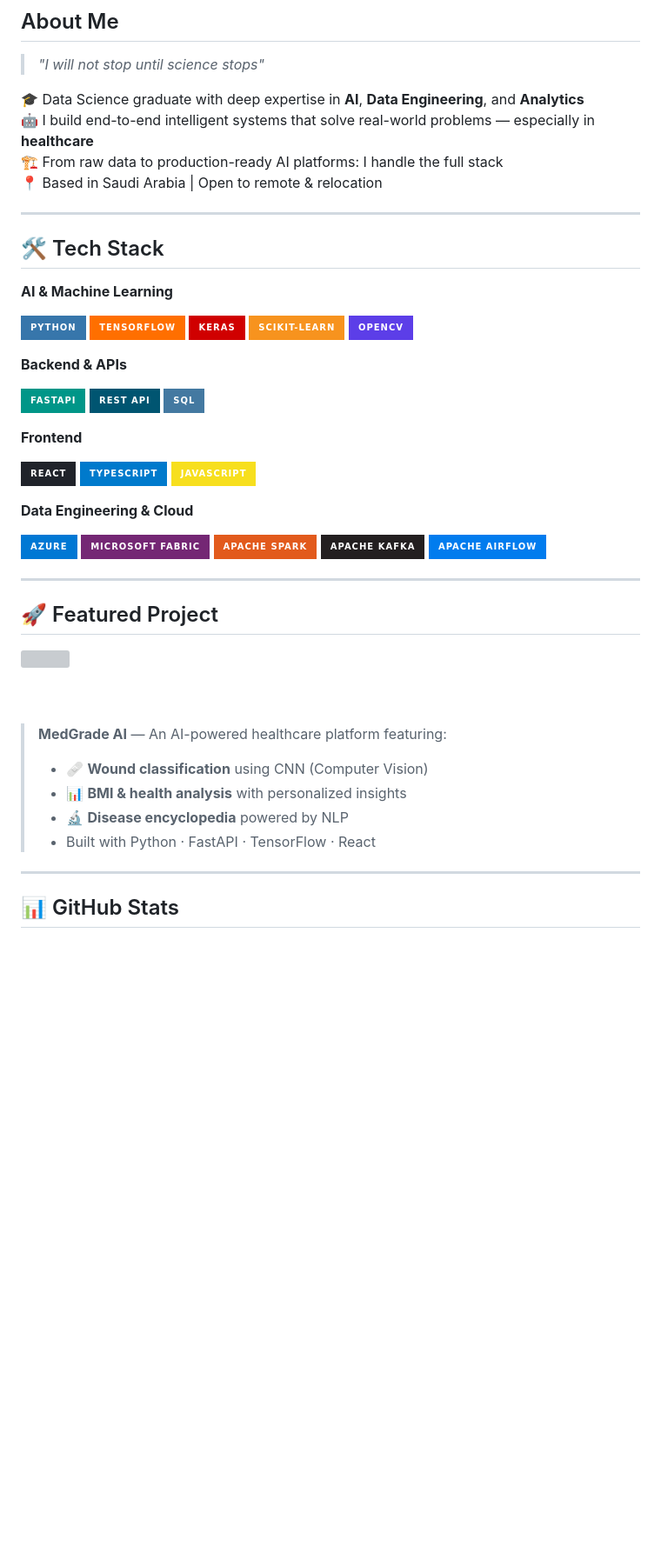
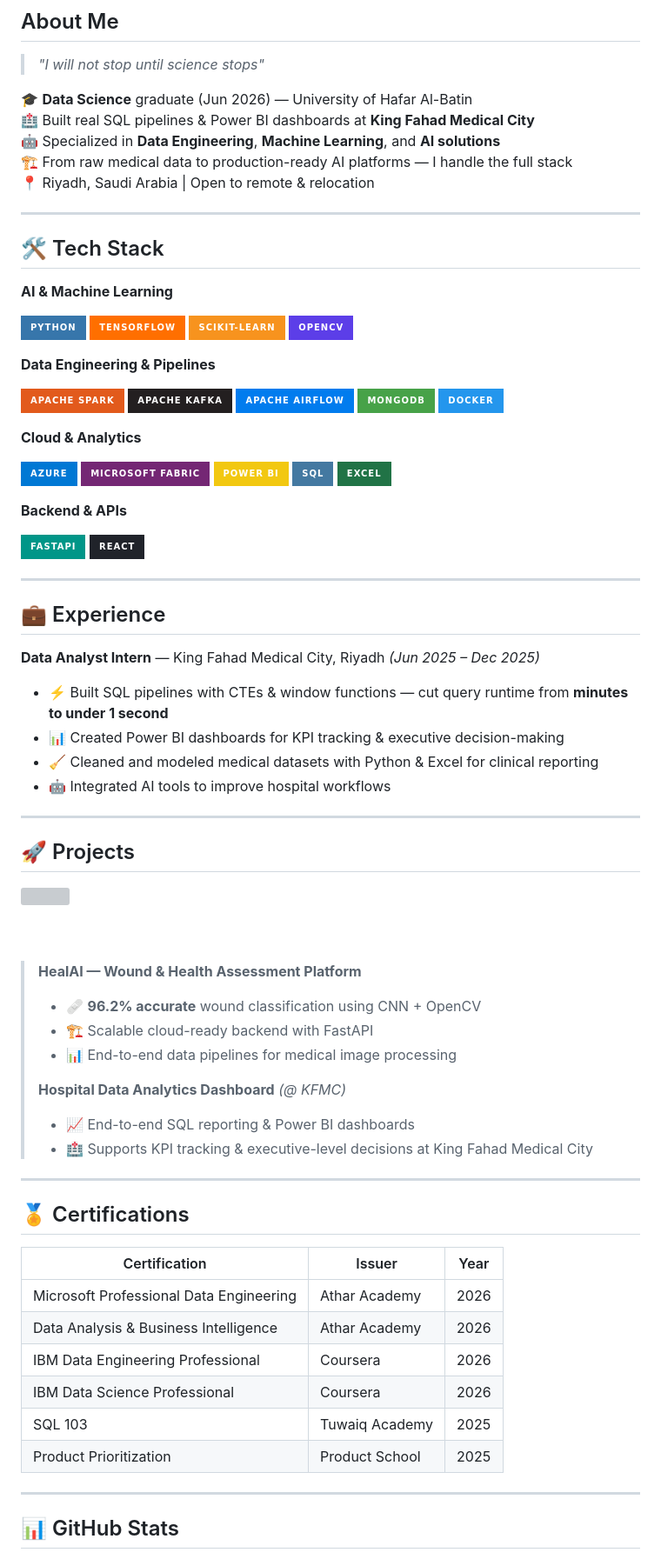
Before and after one commit to Yosef-Alzahrani/Yosef-Alzahrani, a Markdown page: README.md, the part around one of its changes. Shown at 87% size. Drawn GitHub-style; badges without logos; blank space fills up the shorter version; grey boxes are pictures that could not be loaded.

Commit message:
README with updated details and tech stack
Updated personal information and tech stack in README.

```diff
--- a/README.md
+++ b/README.md
@@ -23,10 +21,11 @@
 
 > *"I will not stop until science stops"*
 
-🎓 Data Science graduate with deep expertise in **AI**, **Data Engineering**, and **Analytics**
-🤖 I build end-to-end intelligent systems that solve real-world problems — especially in **healthcare**
-🏗️ From raw data to production-ready AI platforms: I handle the full stack
-📍 Based in Saudi Arabia | Open to remote & relocation
+🎓 **Data Science** graduate (Jun 2026) — University of Hafar Al-Batin
+🏥 Built real SQL pipelines & Power BI dashboards at **King Fahad Medical City**
+🤖 Specialized in **Data Engineering**, **Machine Learning**, and **AI solutions**
+🏗️ From raw medical data to production-ready AI platforms — I handle the full stack
+📍 Riyadh, Saudi Arabia | Open to remote & relocation
 
 ---
 
@@ -36,33 +35,43 @@
 
 ![Python](https://img.shields.io/badge/Python-3776AB?style=for-the-badge&logo=python&logoColor=white)
 ![TensorFlow](https://img.shields.io/badge/TensorFlow-FF6F00?style=for-the-badge&logo=tensorflow&logoColor=white)
-![Keras](https://img.shields.io/badge/Keras-D00000?style=for-the-badge&logo=keras&logoColor=white)
 ![scikit-learn](https://img.shields.io/badge/scikit--learn-F7931E?style=for-the-badge&logo=scikitlearn&logoColor=white)
 ![OpenCV](https://img.shields.io/badge/OpenCV-5C3EE8?style=for-the-badge&logo=opencv&logoColor=white)
+
+**Data Engineering & Pipelines**
+
+![Apache Spark](https://img.shields.io/badge/Apache%20Spark-E25A1C?style=for-the-badge&logo=apachespark&logoColor=white)
+![Apache Kafka](https://img.shields.io/badge/Apache%20Kafka-231F20?style=for-the-badge&logo=apachekafka&logoColor=white)
+![Apache Airflow](https://img.shields.io/badge/Apache%20Airflow-017CEE?style=for-the-badge&logo=apacheairflow&logoColor=white)
+![MongoDB](https://img.shields.io/badge/MongoDB-47A248?style=for-the-badge&logo=mongodb&logoColor=white)
+![Docker](https://img.shields.io/badge/Docker-2496ED?style=for-the-badge&logo=docker&logoColor=white)
+
+**Cloud & Analytics**
+
+![Azure](https://img.shields.io/badge/Azure-0078D4?style=for-the-badge&logo=microsoftazure&logoColor=white)
+![Microsoft Fabric](https://img.shields.io/badge/Microsoft%20Fabric-742774?style=for-the-badge&logo=microsoft&logoColor=white)
+![Power BI](https://img.shields.io/badge/Power%20BI-F2C811?style=for-the-badge&logo=powerbi&logoColor=black)
+![SQL](https://img.shields.io/badge/SQL-4479A1?style=for-the-badge&logo=postgresql&logoColor=white)
+![Excel](https://img.shields.io/badge/Excel-217346?style=for-the-badge&logo=microsoftexcel&logoColor=white)
 
 **Backend & APIs**
 
 ![FastAPI](https://img.shields.io/badge/FastAPI-009688?style=for-the-badge&logo=fastapi&logoColor=white)
-![REST API](https://img.shields.io/badge/REST%20API-005571?style=for-the-badge&logo=fastapi&logoColor=white)
-![SQL](https://img.shields.io/badge/SQL-4479A1?style=for-the-badge&logo=postgresql&logoColor=white)
-
-**Frontend**
-
 ![React](https://img.shields.io/badge/React-20232A?style=for-the-badge&logo=react&logoColor=61DAFB)
-![TypeScript](https://img.shields.io/badge/TypeScript-007ACC?style=for-the-badge&logo=typescript&logoColor=white)
-![JavaScript](https://img.shields.io/badge/JavaScript-F7DF1E?style=for-the-badge&logo=javascript&logoColor=black)
-
-**Data Engineering & Cloud**
-
-![Azure](https://img.shields.io/badge/Azure-0078D4?style=for-the-badge&logo=microsoftazure&logoColor=white)
-![Microsoft Fabric](https://img.shields.io/badge/Microsoft%20Fabric-742774?style=for-the-badge&logo=microsoft&logoColor=white)
-![Apache Spark](https://img.shields.io/badge/Apache%20Spark-E25A1C?style=for-the-badge&logo=apachespark&logoColor=white)
-![Apache Kafka](https://img.shields.io/badge/Apache%20Kafka-231F20?style=for-the-badge&logo=apachekafka&logoColor=white)
-![Apache Airflow](https://img.shields.io/badge/Apache%20Airflow-017CEE?style=for-the-badge&logo=apacheairflow&logoColor=white)
 
 ---
 
-## 🚀 Featured Project
+## 💼 Experience
+
+**Data Analyst Intern** — King Fahad Medical City, Riyadh *(Jun 2025 – Dec 2025)*
+- ⚡ Built SQL pipelines with CTEs & window functions — cut query runtime from **minutes to under 1 second**
+- 📊 Created Power BI dashboards for KPI tracking & executive decision-making
+- 🧹 Cleaned and modeled medical datasets with Python & Excel for clinical reporting
+- 🤖 Integrated AI tools to improve hospital workflows
+
+---
+
+## 🚀 Projects
 
 <a href="https://github.com/Yosef-Alzahrani/MedGrade-AI">
   <img align="center" src="https://github-readme-stats.vercel.app/api/pin/?username=Yosef-Alzahrani&repo=MedGrade-AI&theme=tokyonight&hide_border=true" />
@@ -70,11 +79,27 @@
 
 <br/><br/>
 
-> **MedGrade AI** — An AI-powered healthcare platform featuring:
-> - 🩹 **Wound classification** using CNN (Computer Vision)
-> - 📊 **BMI & health analysis** with personalized insights
-> - 🔬 **Disease encyclopedia** powered by NLP
-> - Built with Python · FastAPI · TensorFlow · React
+> **HealAI — Wound & Health Assessment Platform**
+> - 🩹 **96.2% accurate** wound classification using CNN + OpenCV
+> - 🏗️ Scalable cloud-ready backend with FastAPI
+> - 📊 End-to-end data pipelines for medical image processing
+>
+> **Hospital Data Analytics Dashboard** *(@ KFMC)*
+> - 📈 End-to-end SQL reporting & Power BI dashboards
+> - 🏥 Supports KPI tracking & executive-level decisions at King Fahad Medical City
+
+---
+
+## 🏅 Certifications
+
+| Certification | Issuer | Year |
+|---|---|---|
+| Microsoft Professional Data Engineering | Athar Academy | 2026 |
+| Data Analysis & Business Intelligence | Athar Academy | 2026 |
+| IBM Data Engineering Professional | Coursera | 2026 |
+| IBM Data Science Professional | Coursera | 2026 |
+| SQL 103 | Tuwaiq Academy | 2025 |
+| Product Prioritization | Product School | 2025 |
 
 ---
 
```
Also changed, not shown: other parts of README.md (+11 -13 lines).
